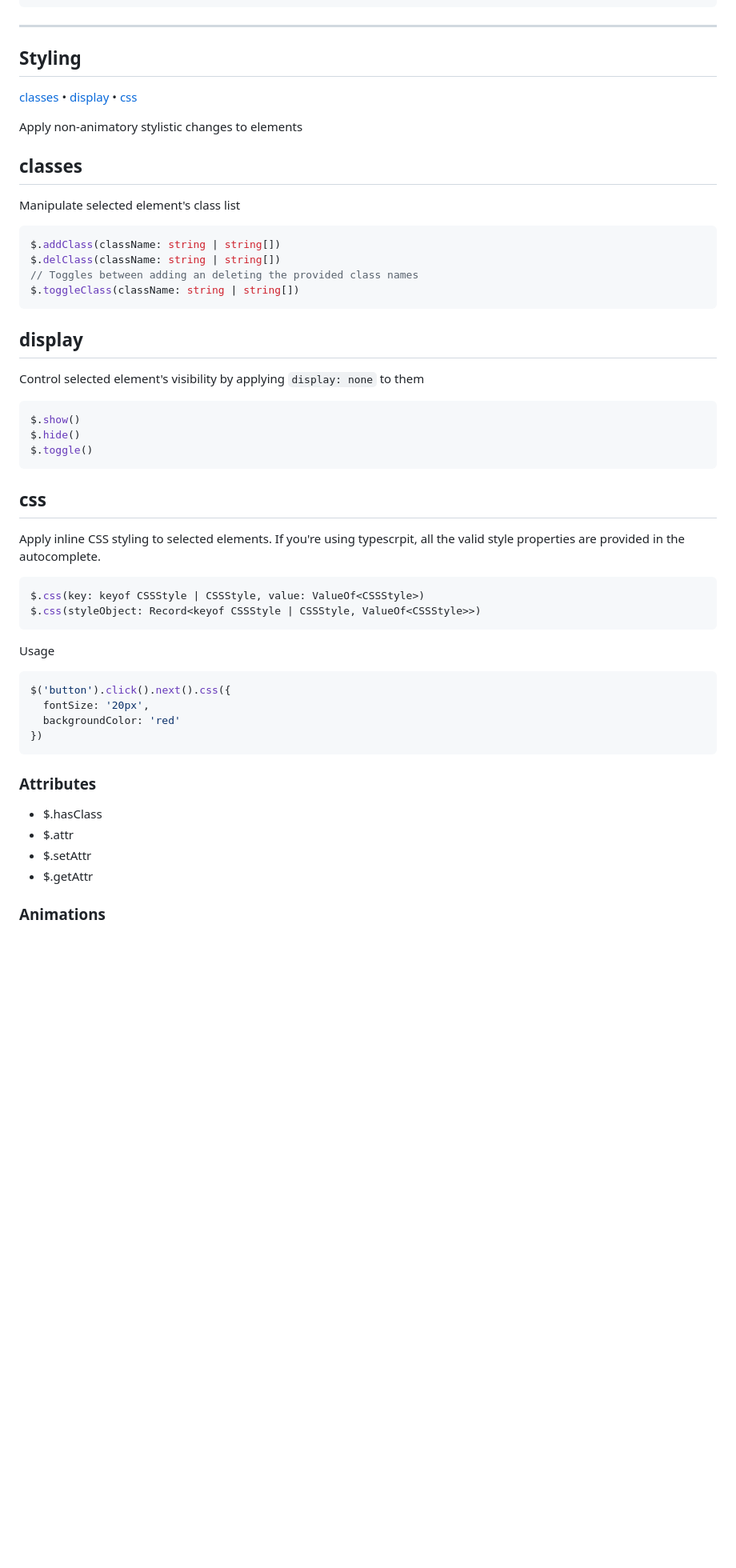
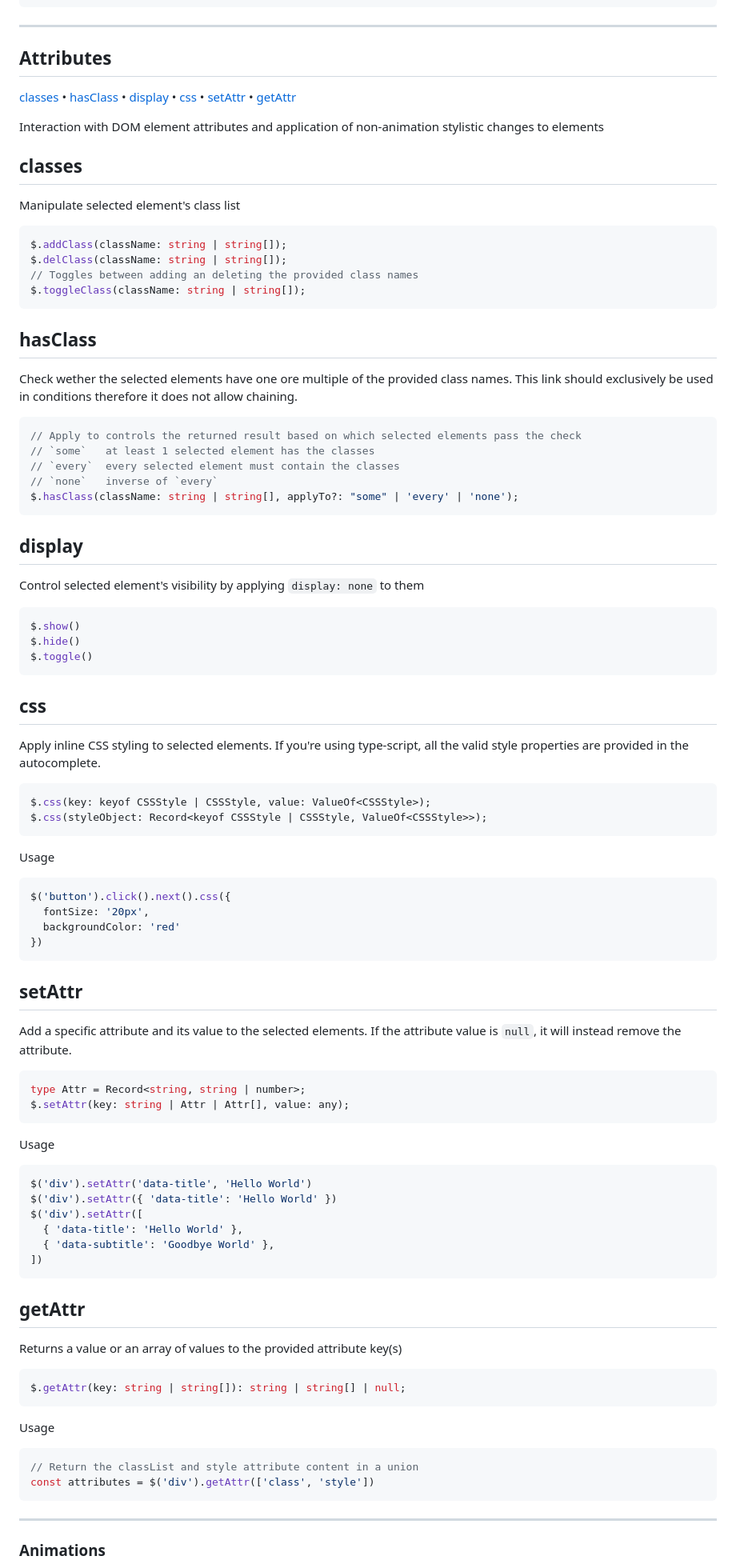
Before and after one commit to dolanske/curry.ts, a Markdown page: README.md, the part around one of its changes. Shown at 80% size. Rendered like a GitHub page; blank space fills up the shorter version.

Commit message:
Add more attribute documentation, fix typos

````diff
--- a/README.md
+++ b/README.md
@@ -290,20 +290,31 @@ $(window).on('resize', function () {
 
 ---
 
-## Styling
+## Attributes
 
-[classes](#classes) • [display](#display) • [css](#css)
+[classes](#classes) • [hasClass](#hasClass) • [display](#display) • [css](#css) • [setAttr](#setAttr) • [getAttr](#getAttr)
 
-Apply non-animatory stylistic changes to elements
+Interaction with DOM element attributes and application of non-animation stylistic changes to elements
 
 ## classes
 
 Manipulate selected element's class list
 ```ts
-$.addClass(className: string | string[])
-$.delClass(className: string | string[])
+$.addClass(className: string | string[]);
+$.delClass(className: string | string[]);
 // Toggles between adding an deleting the provided class names
-$.toggleClass(className: string | string[])
+$.toggleClass(className: string | string[]);
+```
+
+## hasClass
+
+Check wether the selected elements have one ore multiple of the provided class names. This link should exclusively be used in conditions therefore it does not allow chaining.
+```ts
+// Apply to controls the returned result based on which selected elements pass the check
+// `some`   at least 1 selected element has the classes
+// `every`  every selected element must contain the classes
+// `none`   inverse of `every`
+$.hasClass(className: string | string[], applyTo?: "some" | 'every' | 'none');
 ```
 
 ## display
@@ -317,10 +328,10 @@ $.toggle()
 
 ## css
 
-Apply inline CSS styling to selected elements. If you're using typescrpit, all the valid style properties are provided in the autocomplete.
+Apply inline CSS styling to selected elements. If you're using type-script, all the valid style properties are provided in the autocomplete.
 ```ts
-$.css(key: keyof CSSStyle | CSSStyle, value: ValueOf<CSSStyle>)
-$.css(styleObject: Record<keyof CSSStyle | CSSStyle, ValueOf<CSSStyle>>)
+$.css(key: keyof CSSStyle | CSSStyle, value: ValueOf<CSSStyle>);
+$.css(styleObject: Record<keyof CSSStyle | CSSStyle, ValueOf<CSSStyle>>);
 ```
 
 Usage
@@ -331,12 +342,38 @@ $('button').click().next().css({
 })
 ```
 
-### Attributes
+## setAttr
 
-- $.hasClass
-- $.attr
-- $.setAttr
-- $.getAttr
+Add a specific attribute and its value to the selected elements.
+If the attribute value is `null`, it will instead remove the attribute.
+```ts
+type Attr = Record<string, string | number>;
+$.setAttr(key: string | Attr | Attr[], value: any);
+```
+
+Usage
+```ts
+$('div').setAttr('data-title', 'Hello World')
+$('div').setAttr({ 'data-title': 'Hello World' })
+$('div').setAttr([
+  { 'data-title': 'Hello World' },
+  { 'data-subtitle': 'Goodbye World' },
+])
+```
+
+## getAttr
+
+Returns a value or an array of values to the provided attribute key(s)
+```ts
+$.getAttr(key: string | string[]): string | string[] | null;
+```
+
+Usage
+```ts
+// Return the classList and style attribute content in a union
+const attributes = $('div').getAttr(['class', 'style'])
+```
+---
 
 ### Animations
 
````
Also changed, not shown: other parts of README.md (+20 -20 lines).
